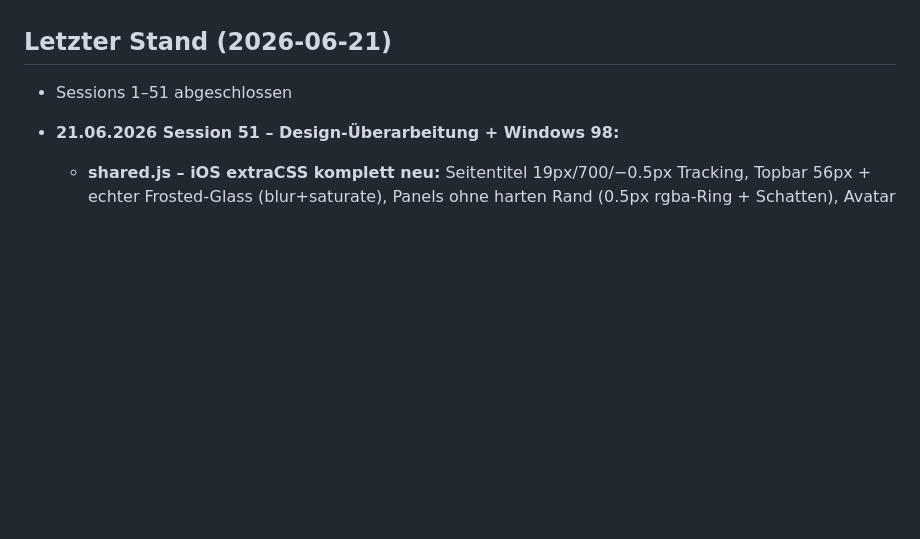
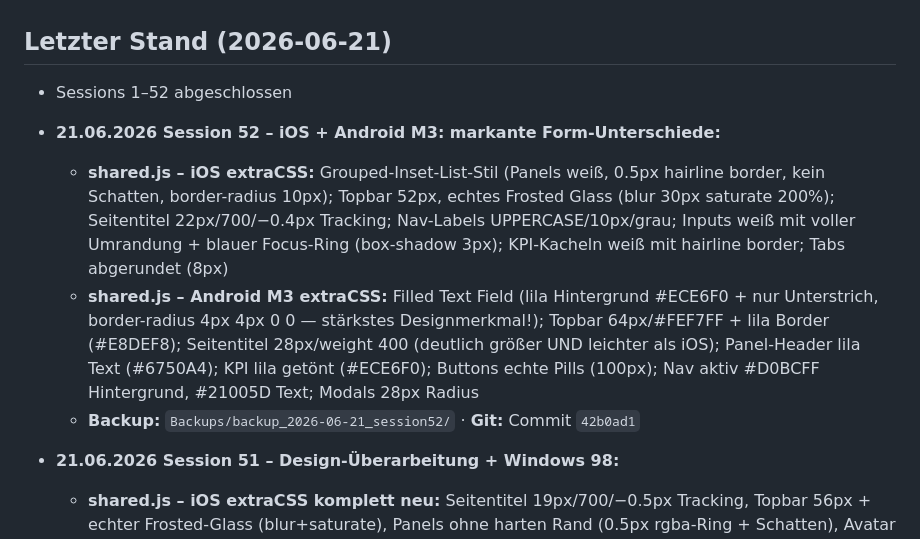
Before and after one commit to max4work/max4work, a Markdown page: CLAUDE.md, the part around the change. GitHub-like rendering; blank space fills up the shorter version.

Commit message:
docs: Session 52 in CLAUDE.md dokumentiert
Co-Authored-By: Claude Sonnet 4.6 <noreply@anthropic.com>

```diff
--- a/CLAUDE.md
+++ b/CLAUDE.md
@@ -281,7 +281,12 @@ Produkte → Auswertung → Einstellungen (Design | Firma | Funktionen | Daten &
 
 ## Letzter Stand (2026-06-21)
 
-- Sessions 1–51 abgeschlossen
+- Sessions 1–52 abgeschlossen
+- **21.06.2026 Session 52 – iOS + Android M3: markante Form-Unterschiede:**
+  - **shared.js – iOS extraCSS:** Grouped-Inset-List-Stil (Panels weiß, 0.5px hairline border, kein Schatten, border-radius 10px); Topbar 52px, echtes Frosted Glass (blur 30px saturate 200%); Seitentitel 22px/700/−0.4px Tracking; Nav-Labels UPPERCASE/10px/grau; Inputs weiß mit voller Umrandung + blauer Focus-Ring (box-shadow 3px); KPI-Kacheln weiß mit hairline border; Tabs abgerundet (8px)
+  - **shared.js – Android M3 extraCSS:** Filled Text Field (lila Hintergrund #ECE6F0 + nur Unterstrich, border-radius 4px 4px 0 0 — stärkstes Designmerkmal!); Topbar 64px/#FEF7FF + lila Border (#E8DEF8); Seitentitel 28px/weight 400 (deutlich größer UND leichter als iOS); Panel-Header lila Text (#6750A4); KPI lila getönt (#ECE6F0); Buttons echte Pills (100px); Nav aktiv #D0BCFF Hintergrund, #21005D Text; Modals 28px Radius
+  - **Backup:** `Backups/backup_2026-06-21_session52/` · **Git:** Commit `42b0ad1`
+
 - **21.06.2026 Session 51 – Design-Überarbeitung + Windows 98:**
   - **shared.js – iOS extraCSS komplett neu:** Seitentitel 19px/700/−0.5px Tracking, Topbar 56px + echter Frosted-Glass (blur+saturate), Panels ohne harten Rand (0.5px rgba-Ring + Schatten), Avatar Squircle (22% border-radius), Buttons Letter-Spacing −0.1px, Nav-Links kein Border-left (blaue Pill)
   - **shared.js – Android M3 extraCSS komplett neu:** Seitentitel 22px/weight 400 (leicht, größter Form-Unterschied), Topbar 64px + Elevation-Schatten statt Border, alle Nav-Links + Buttons `border-radius:100px` (Pill), Panels getönt (#F7F2FA) mit lila Schatten, Panel-Head ohne Separator
```
